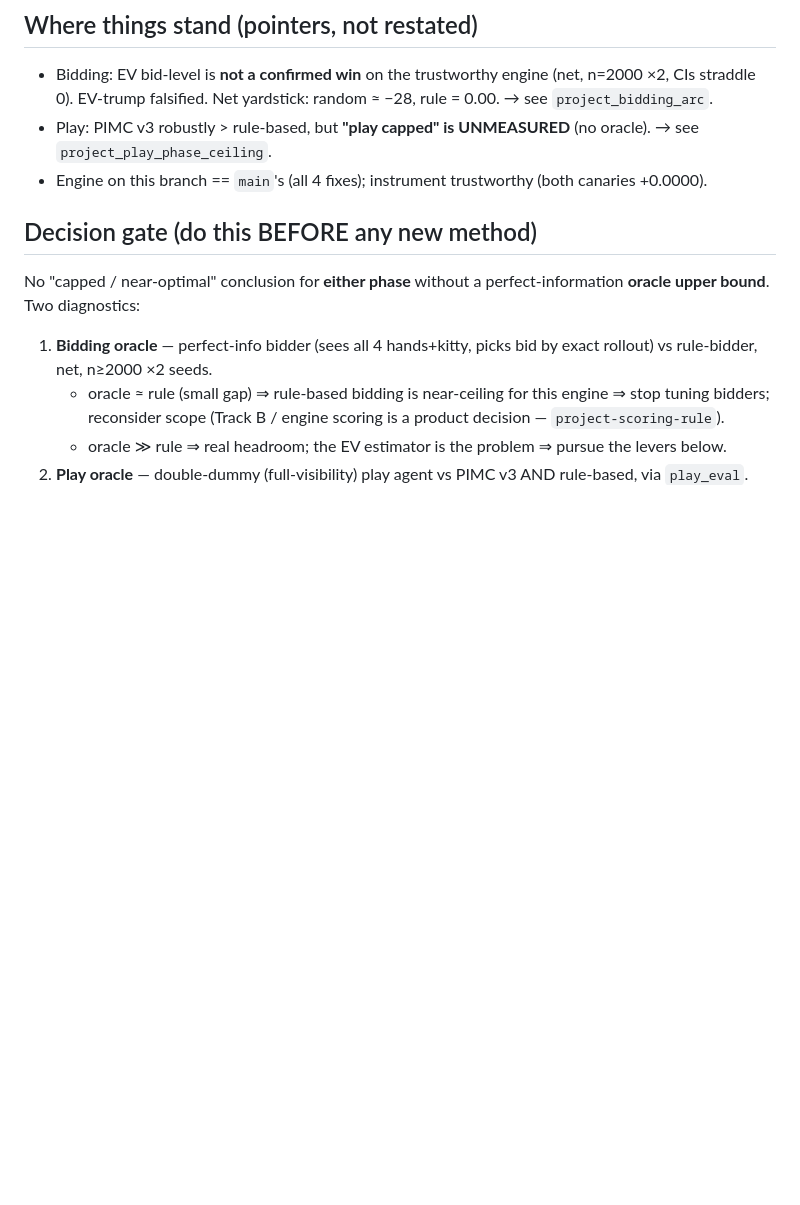
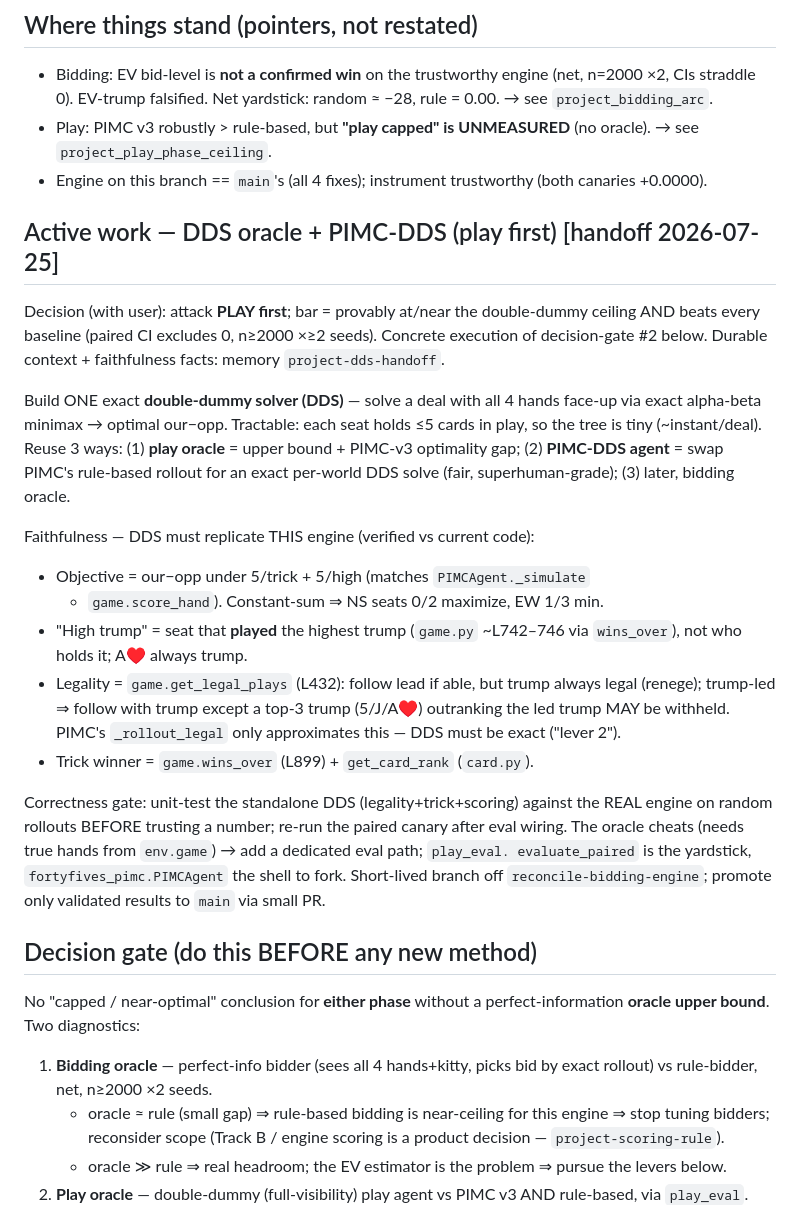
Before and after one commit to jitousig/fortyfives-ai, a Markdown page: RESEARCH.md, the part around the change. GitHub-like rendering; blank space fills up the shorter version.

Commit message:
Handoff: DDS oracle + PIMC-DDS plan (play first)
Capture this session's decision for a fresh session to pick up:
build one exact double-dummy solver, reuse it as the play-phase
oracle (upper bound) and as a per-world evaluator for a PIMC-DDS
superhuman play agent. RESEARCH.md gets the concrete active-work
section (plan + engine-faithfulness facts verified vs current code);
CLAUDE.md gets a "where the current plan lives" pointer to RESEARCH.md
and the auto-memory.

Co-Authored-By: Claude Opus 4.8 <noreply@anthropic.com>
Claude-Session: https://claude.ai/code/session_01K62wX7K97BFETvx3yd3veT

```diff
--- a/RESEARCH.md
+++ b/RESEARCH.md
@@ -15,6 +15,38 @@ mode already cost this project days). Keep it short; prune done items.
   UNMEASURED** (no oracle). → see `project_play_phase_ceiling`.
 - Engine on this branch == `main`'s (all 4 fixes); instrument
   trustworthy (both canaries +0.0000).
+
+## Active work — DDS oracle + PIMC-DDS (play first)  [handoff 2026-07-25]
+Decision (with user): attack **PLAY first**; bar = provably at/near the
+double-dummy ceiling AND beats every baseline (paired CI excludes 0,
+n≥2000 ×≥2 seeds). Concrete execution of decision-gate #2 below. Durable
+context + faithfulness facts: memory `project-dds-handoff`.
+
+Build ONE exact **double-dummy solver (DDS)** — solve a deal with all 4
+hands face-up via exact alpha-beta minimax → optimal our−opp. Tractable:
+each seat holds ≤5 cards in play, so the tree is tiny (~instant/deal).
+Reuse 3 ways: (1) **play oracle** = upper bound + PIMC-v3 optimality gap;
+(2) **PIMC-DDS agent** = swap PIMC's rule-based rollout for an exact
+per-world DDS solve (fair, superhuman-grade); (3) later, bidding oracle.
+
+Faithfulness — DDS must replicate THIS engine (verified vs current code):
+- Objective = our−opp under 5/trick + 5/high (matches `PIMCAgent._simulate`
+  + `game.score_hand`). Constant-sum ⇒ NS seats 0/2 maximize, EW 1/3 min.
+- "High trump" = seat that **played** the highest trump (`game.py`
+  ~L742–746 via `wins_over`), not who holds it; A♥ always trump.
+- Legality = `game.get_legal_plays` (L432): follow lead if able, but trump
+  always legal (renege); trump-led ⇒ follow with trump except a top-3
+  trump (5/J/A♥) outranking the led trump MAY be withheld. PIMC's
+  `_rollout_legal` only approximates this — DDS must be exact ("lever 2").
+- Trick winner = `game.wins_over` (L899) + `get_card_rank` (`card.py`).
+
+Correctness gate: unit-test the standalone DDS (legality+trick+scoring)
+against the REAL engine on random rollouts BEFORE trusting a number;
+re-run the paired canary after eval wiring. The oracle cheats (needs true
+hands from `env.game`) → add a dedicated eval path; `play_eval.
+evaluate_paired` is the yardstick, `fortyfives_pimc.PIMCAgent` the shell
+to fork. Short-lived branch off `reconcile-bidding-engine`; promote only
+validated results to `main` via small PR.
 
 ## Decision gate (do this BEFORE any new method)
 No "capped / near-optimal" conclusion for **either phase** without a
```
Also changed, not shown: CLAUDE.md (+12 -0 lines).
